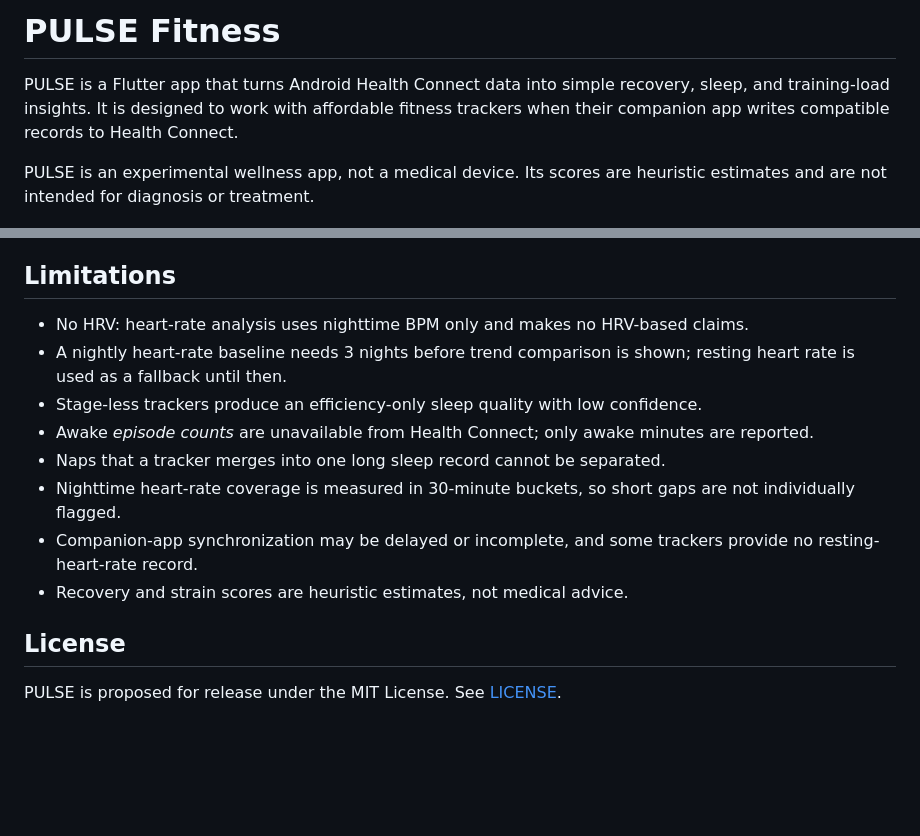
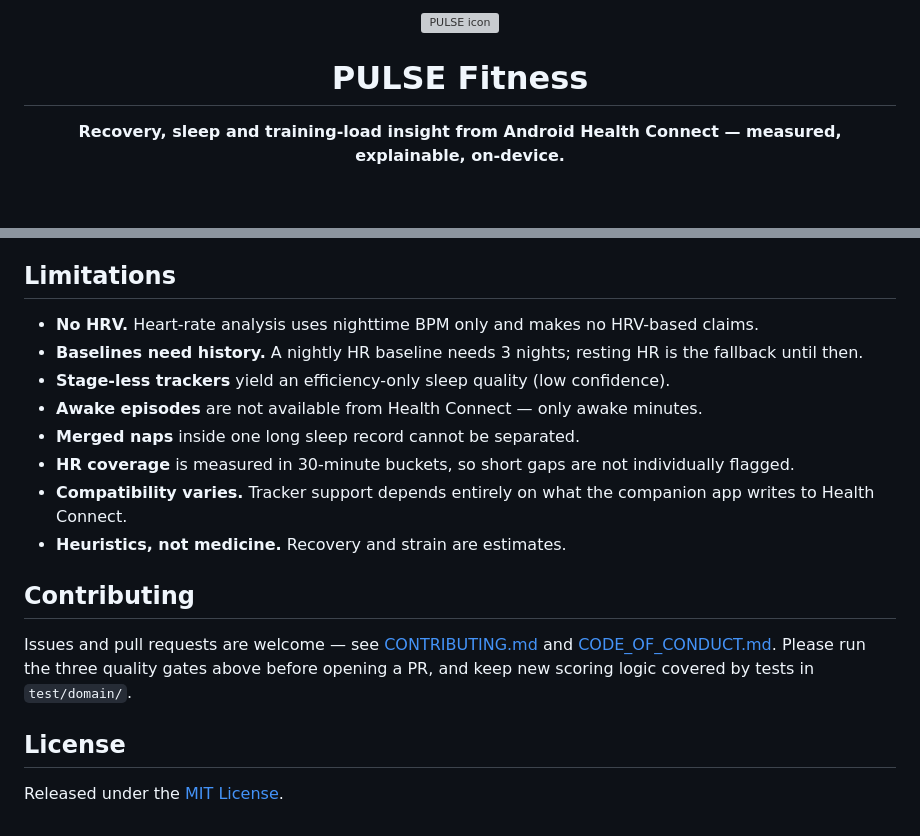
Before and after one commit to avishekpandit14/PULSE-Fitness, a Markdown page: README.md, 2 parts joined by grey strips. Drawn GitHub-style; blank space fills up the shorter version; grey boxes are pictures that could not be loaded.

```diff
--- a/README.md
+++ b/README.md
@@ -1,10 +1,10 @@
-# PULSE Fitness
+<p align="center">
+  <img src="android/app/src/main/res/mipmap-xxxhdpi/ic_launcher.png" width="112" alt="PULSE icon" />
+</p>
 
-PULSE is a Flutter app that turns Android Health Connect data into simple
-recovery, sleep, and training-load insights. It is designed to work with
-affordable fitness trackers when their companion app writes compatible records
-to Health Connect.
+<h1 align="center">PULSE Fitness</h1>
 
-PULSE is an experimental wellness app, not a medical device. Its scores are
-heuristic estimates and are not intended for diagnosis or treatment.
+<p align="center">
+  <b>Recovery, sleep and training-load insight from Android Health Connect — measured, explainable, on-device.</b>
+</p>
 
@@ -157,21 +176,26 @@ Never commit real credentials, keystores, or passwords.
 
 ## Limitations
 
-- No HRV: heart-rate analysis uses nighttime BPM only and makes no
-  HRV-based claims.
-- A nightly heart-rate baseline needs 3 nights before trend comparison is
-  shown; resting heart rate is used as a fallback until then.
-- Stage-less trackers produce an efficiency-only sleep quality with low
-  confidence.
-- Awake *episode counts* are unavailable from Health Connect; only awake
-  minutes are reported.
-- Naps that a tracker merges into one long sleep record cannot be separated.
-- Nighttime heart-rate coverage is measured in 30-minute buckets, so short
-  gaps are not individually flagged.
-- Companion-app synchronization may be delayed or incomplete, and some
-  trackers provide no resting-heart-rate record.
-- Recovery and strain scores are heuristic estimates, not medical advice.
+- **No HRV.** Heart-rate analysis uses nighttime BPM only and makes no HRV-based
+  claims.
+- **Baselines need history.** A nightly HR baseline needs 3 nights; resting HR
+  is the fallback until then.
+- **Stage-less trackers** yield an efficiency-only sleep quality (low confidence).
+- **Awake episodes** are not available from Health Connect — only awake minutes.
+- **Merged naps** inside one long sleep record cannot be separated.
+- **HR coverage** is measured in 30-minute buckets, so short gaps are not
+  individually flagged.
+- **Compatibility varies.** Tracker support depends entirely on what the
+  companion app writes to Health Connect.
+- **Heuristics, not medicine.** Recovery and strain are estimates.
+
+## Contributing
+
+Issues and pull requests are welcome — see [CONTRIBUTING.md](CONTRIBUTING.md) and
+[CODE_OF_CONDUCT.md](CODE_OF_CONDUCT.md). Please run the three quality gates
+above before opening a PR, and keep new scoring logic covered by tests in
+`test/domain/`.
 
 ## License
 
-PULSE is proposed for release under the MIT License. See [LICENSE](LICENSE).
+Released under the [MIT License](LICENSE).
```
Also changed, not shown: other parts of README.md (+114 -95 lines), docs/screenshot-dashboard.png (added).
